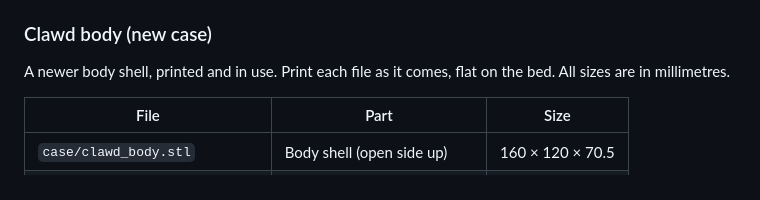
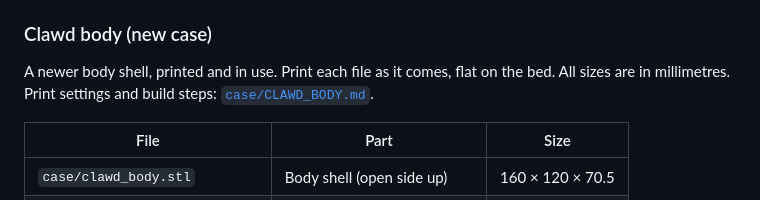
Before and after one commit to davidstalmarck/clawd-bot, a Markdown page: README.md, the part around the change. GitHub-like rendering.

Commit message:
Add print and build instructions for the Clawd body
Co-Authored-By: Claude Opus 5.5 <noreply@anthropic.com>

```diff
--- a/README.md
+++ b/README.md
@@ -34,7 +34,7 @@ Case: `case/Clawd_Case_v2.stl`. Print it as one piece, as it comes, with no rota
 ### Clawd body (new case)
 
 A newer body shell, printed and in use. Print each file as it comes, flat on the bed.
-All sizes are in millimetres.
+All sizes are in millimetres. Print settings and build steps: [`case/CLAWD_BODY.md`](case/CLAWD_BODY.md).
 
 | File | Part | Size |
 |---|---|---|
```
Also changed, not shown: case/CLAWD_BODY.md (added, +52 -0 lines).
